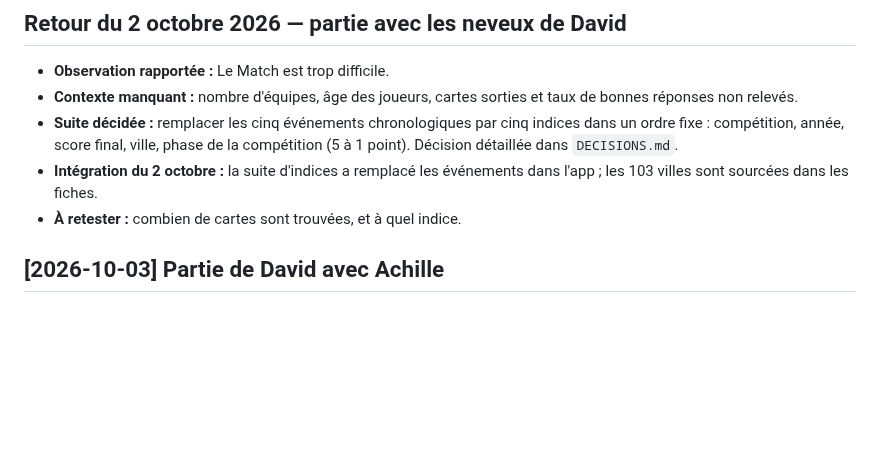
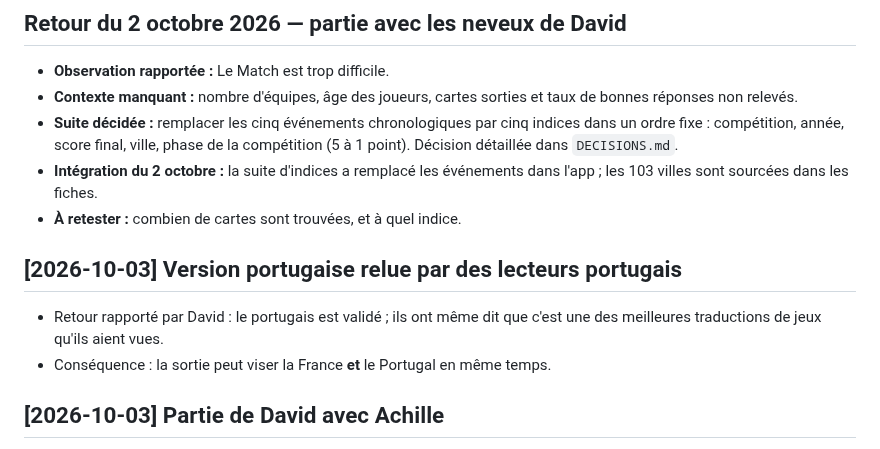
Before and after one commit to Dacloccortexa/game-project, a Markdown page: docs/PLAYTESTS.md, the part around the change. Rendered like a GitHub page; blank space fills up the shorter version.

Commit message:
Portugais validé par des lecteurs portugais
Co-Authored-By: Claude Opus 5.5 <noreply@anthropic.com>
Claude-Session: https://claude.ai/code/session_01XzgcFojfNqY5zkoT8wRxxV

```diff
--- a/docs/PLAYTESTS.md
+++ b/docs/PLAYTESTS.md
@@ -20,6 +20,10 @@
 - **Intégration du 2 octobre :** la suite d'indices a remplacé les événements dans l'app ; les 103 villes sont sourcées dans les fiches.
 - **À retester :** combien de cartes sont trouvées, et à quel indice.
 
+
+## [2026-10-03] Version portugaise relue par des lecteurs portugais
+- Retour rapporté par David : le portugais est validé ; ils ont même dit que c'est une des meilleures traductions de jeux qu'ils aient vues.
+- Conséquence : la sortie peut viser la France **et** le Portugal en même temps.
 
 ## [2026-10-03] Partie de David avec Achille
 - Ressenti : « super marrant », envie de refaire une partie à chaque fois.
```
Also changed, not shown: docs/DECISIONS.md (+1 -1 lines).
